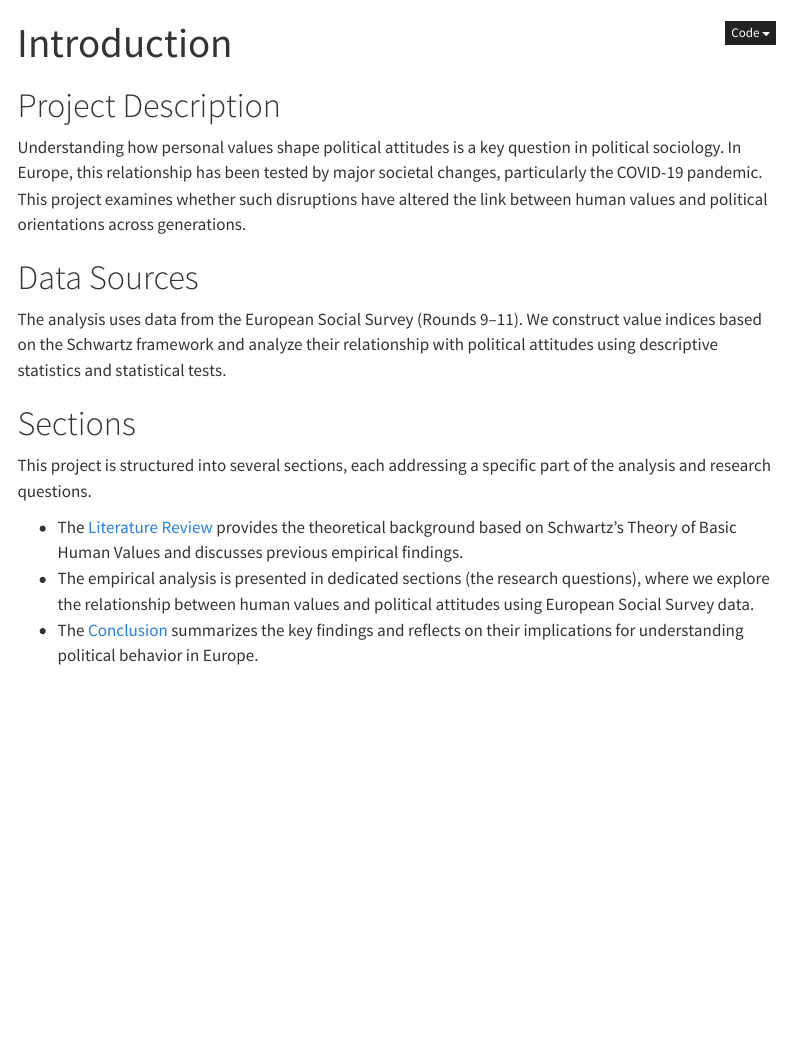
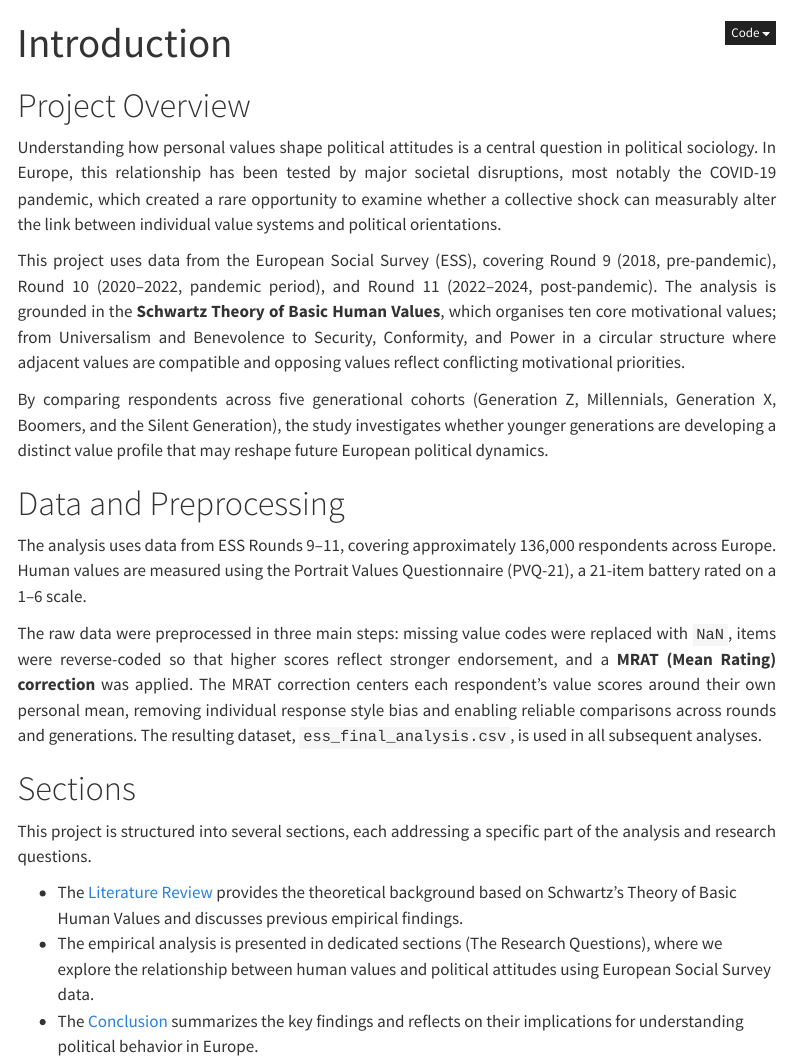
Before and after one commit to CU-S26-MSDSSB-DSCI-01-DataScienceLab/DataScienceLab_HumanValues, a Quarto document (introduction.qmd): the page in a window 1100 px wide, from its top. Rendered offline with R 4.5, knitr and Pandoc in place of Quarto, with nearby package versions; menus at the side of the page are left out.

Commit message:
Structural changes and Pelin analysis changes

```diff
--- a/_quarto.yml
+++ b/_quarto.yml
@@ -29,3 +29,4 @@ format:
     theme: cosmo       # You can choose other themes https://quarto.org/docs/output-formats/html-themes.html
     toc: true          # Show table of contents on all pages
     code-fold: true    # Fold code chunks by default
+    css: styles.css
--- a/introduction.qmd
+++ b/introduction.qmd
@@ -2,13 +2,19 @@
 title: "Introduction"
 ---
 
-# Project Description
+# Project Overview
 
-Understanding how personal values shape political attitudes is a key question in political sociology. In Europe, this relationship has been tested by major societal changes, particularly the COVID-19 pandemic. This project examines whether such disruptions have altered the link between human values and political orientations across generations.
+Understanding how personal values shape political attitudes is a central question in political sociology. In Europe, this relationship has been tested by major societal disruptions, most notably the COVID-19 pandemic, which created a rare opportunity to examine whether a collective shock can measurably alter the link between individual value systems and political orientations.
 
-# Data Sources
+This project uses data from the European Social Survey (ESS), covering Round 9 (2018, pre-pandemic), Round 10 (2020–2022, pandemic period), and Round 11 (2022–2024, post-pandemic). The analysis is grounded in the **Schwartz Theory of Basic Human Values**, which organises ten core motivational values; from Universalism and Benevolence to Security, Conformity, and Power in a circular structure where adjacent values are compatible and opposing values reflect conflicting motivational priorities.
 
-The analysis uses data from the European Social Survey (Rounds 9–11). We construct value indices based on the Schwartz framework and analyze their relationship with political attitudes using descriptive statistics and statistical tests.
+By comparing respondents across five generational cohorts (Generation Z, Millennials, Generation X, Boomers, and the Silent Generation), the study investigates whether younger generations are developing a distinct value profile that may reshape future European political dynamics.
+
+# Data and Preprocessing
+
+The analysis uses data from ESS Rounds 9–11, covering approximately 136,000 respondents across Europe. Human values are measured using the Portrait Values Questionnaire (PVQ-21), a 21-item battery rated on a 1–6 scale.
+
+The raw data were preprocessed in three main steps: missing value codes were replaced with `NaN`, items were reverse-coded so that higher scores reflect stronger endorsement, and a **MRAT (Mean Rating) correction** was applied. The MRAT correction centers each respondent's value scores around their own personal mean, removing individual response style bias and enabling reliable comparisons across rounds and generations. The resulting dataset, `ess_final_analysis.csv`, is used in all subsequent analyses.
 
 # Sections
 
@@ -16,7 +22,7 @@ This project is structured into several sections, each addressing a specific par
 
 
 - The [Literature Review](literature_review.ipynb) provides the theoretical background based on Schwartz’s Theory of Basic Human Values and discusses previous empirical findings.
-- The empirical analysis is presented in dedicated sections (the research questions), where we explore the relationship between human values and political attitudes using European Social Survey data.
+- The empirical analysis is presented in dedicated sections (The Research Questions), where we explore the relationship between human values and political attitudes using European Social Survey data.
 - The [Conclusion](conclusion.qmd) summarizes the key findings and reflects on their implications for understanding political behavior in Europe.
 
 The Research Questions are:
--- /dev/null
+++ b/styles.css
@@ -0,0 +1,3 @@
+p {
+  text-align: justify;
+}
```
Also changed, not shown: 17 other files.
